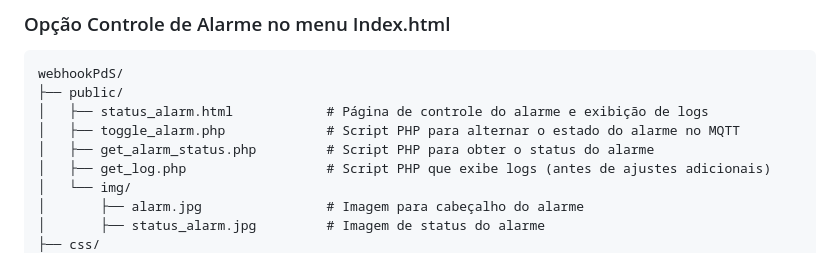
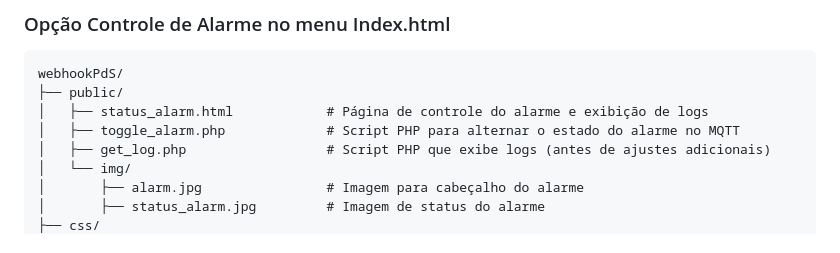
Before and after one commit to Epaminondaslage/webhookPdS, a Markdown page: README.md, the part around the change. GitHub-like rendering.

```diff
--- a/README.md
+++ b/README.md
@@ -295,7 +295,6 @@ webhookPdS/
 ├── public/
 │   ├── status_alarm.html            # Página de controle do alarme e exibição de logs
 │   ├── toggle_alarm.php             # Script PHP para alternar o estado do alarme no MQTT
-│   ├── get_alarm_status.php         # Script PHP para obter o status do alarme
 │   ├── get_log.php                  # Script PHP que exibe logs (antes de ajustes adicionais)
 │   └── img/
 │       ├── alarm.jpg                # Imagem para cabeçalho do alarme
```
